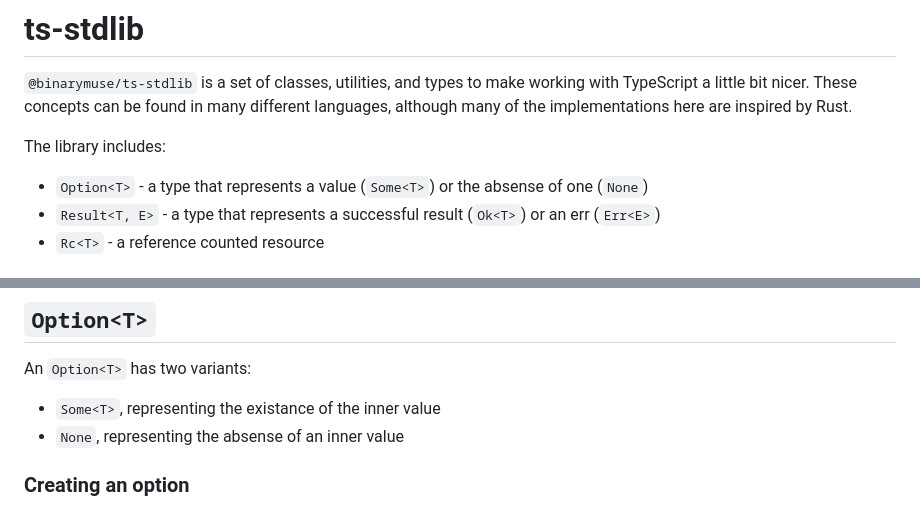
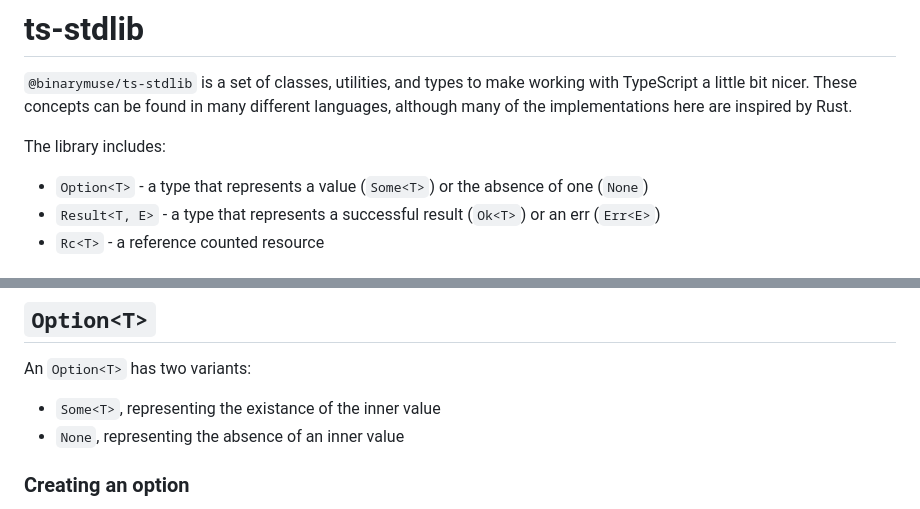
Before and after one commit to BinaryMuse/ts-stdlib, a Markdown page: README.md, 2 parts joined by grey strips. Drawn GitHub-style.

Commit message:
Spelling is hard

```diff
--- a/README.md
+++ b/README.md
@@ -4,7 +4,7 @@
 
 The library includes:
 
-* `Option<T>` - a type that represents a value (`Some<T>`) or the absense of one (`None`)
+* `Option<T>` - a type that represents a value (`Some<T>`) or the absence of one (`None`)
 * `Result<T, E>` - a type that represents a successful result (`Ok<T>`) or an err (`Err<E>`)
 * `Rc<T>` - a reference counted resource
 
@@ -23,7 +23,7 @@ yarn add @binarymuse/ts-stdlib
 An `Option<T>` has two variants:
 
 * `Some<T>`, representing the existance of the inner value
-* `None`, representing the absense of an inner value
+* `None`, representing the absence of an inner value
 
 ### Creating an option
 
```
